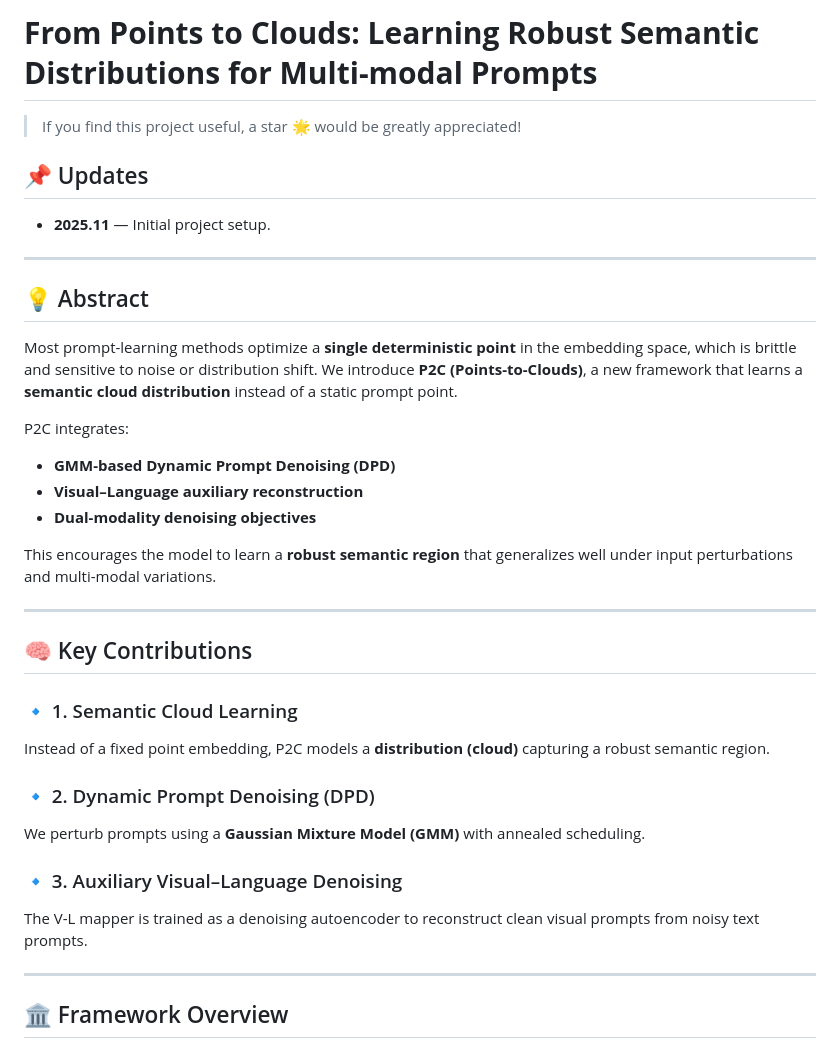
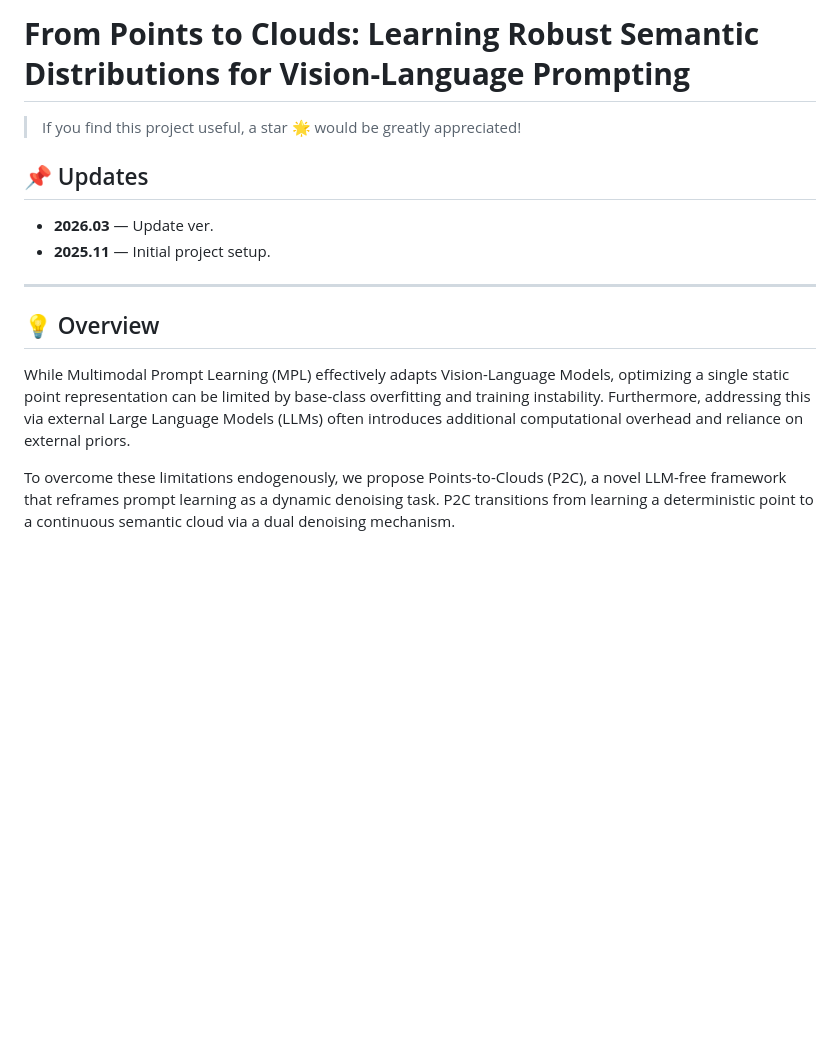
Before and after one commit to vranlee/P2C, a Markdown page: README.md, the part around one of its changes. Rendered like a GitHub page; blank space fills up the shorter version.

```diff
--- a/README.md
+++ b/README.md
@@ -1,45 +1,19 @@
-# **From Points to Clouds: Learning Robust Semantic Distributions for Multi-modal Prompts**
+# **From Points to Clouds: Learning Robust Semantic Distributions for Vision-Language Prompting**
 
 > If you find this project useful, a star 🌟 would be greatly appreciated!
 
 ## 📌 Updates
 
+* **2026.03** — Update ver.
 * **2025.11** — Initial project setup.
 
 ---
 
-## 💡 Abstract
+## 💡 Overview
 
-Most prompt-learning methods optimize a **single deterministic point** in the embedding space, which is brittle and sensitive to noise or distribution shift.
-We introduce **P2C (Points-to-Clouds)**, a new framework that learns a **semantic cloud distribution** instead of a static prompt point.
+While Multimodal Prompt Learning (MPL) effectively adapts Vision-Language Models, optimizing a single static point representation can be limited by base-class overfitting and training instability. Furthermore, addressing this via external Large Language Models (LLMs) often introduces additional computational overhead and reliance on external priors.
 
-P2C integrates:
-
-* **GMM-based Dynamic Prompt Denoising (DPD)**
-* **Visual–Language auxiliary reconstruction**
-* **Dual-modality denoising objectives**
-
-This encourages the model to learn a **robust semantic region** that generalizes well under input perturbations and multi-modal variations.
-
----
-
-## 🧠 Key Contributions
-
-### 🔹 1. Semantic Cloud Learning
-
-Instead of a fixed point embedding, P2C models a **distribution (cloud)** capturing a robust semantic region.
-
-### 🔹 2. Dynamic Prompt Denoising (DPD)
-
-We perturb prompts using a **Gaussian Mixture Model (GMM)** with annealed scheduling.
-
-### 🔹 3. Auxiliary Visual–Language Denoising
-
-The V-L mapper is trained as a denoising autoencoder to reconstruct clean visual prompts from noisy text prompts.
-
----
-
-## 🏛 Framework Overview
+To overcome these limitations endogenously, we propose Points-to-Clouds (P2C), a novel LLM-free framework that reframes prompt learning as a dynamic denoising task. P2C transitions from learning a deterministic point to a continuous semantic cloud via a dual denoising mechanism.
 
 <div align="center">
 <img src="assets/Framework.png" width="850"/>
```
Also changed, not shown: other parts of README.md (+38 -24 lines).
